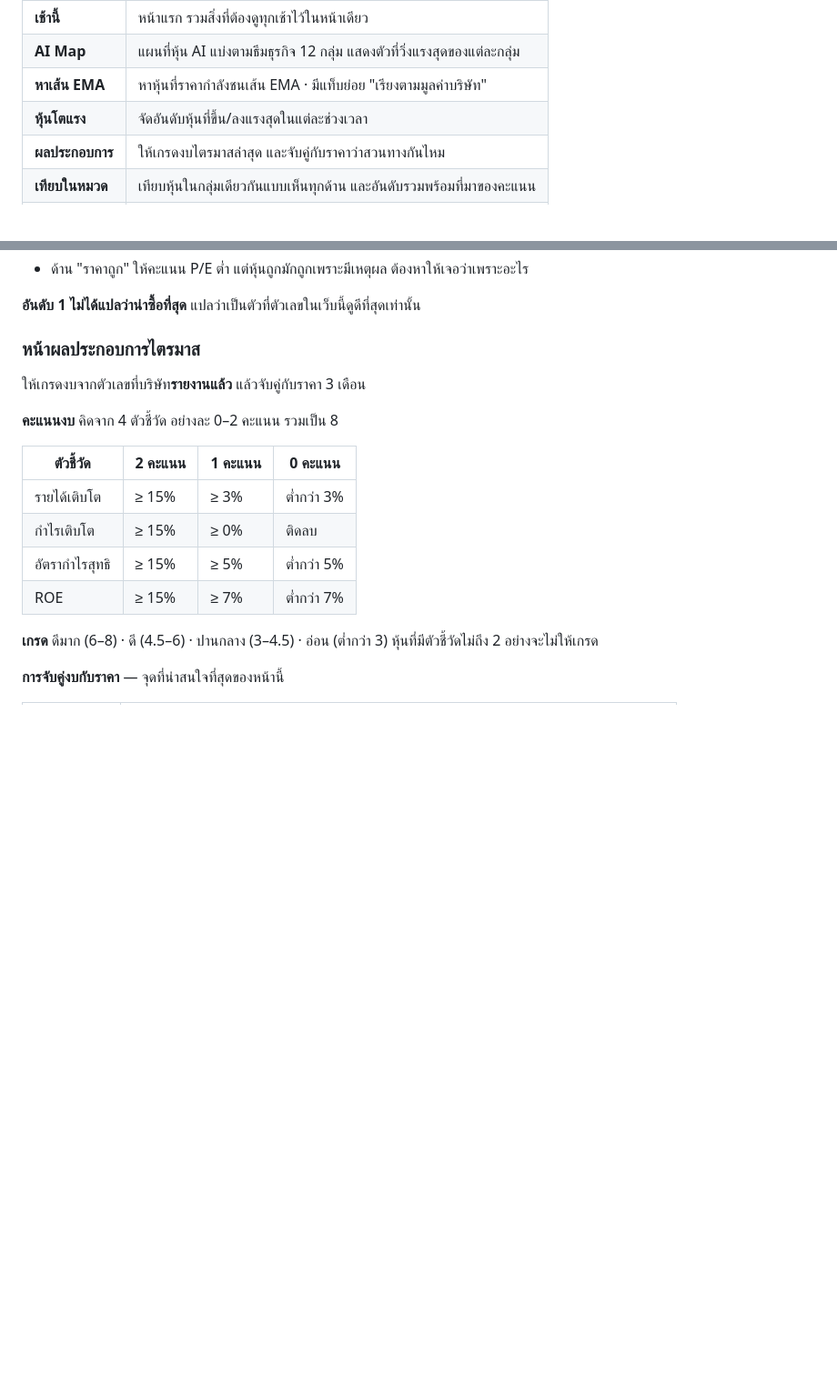
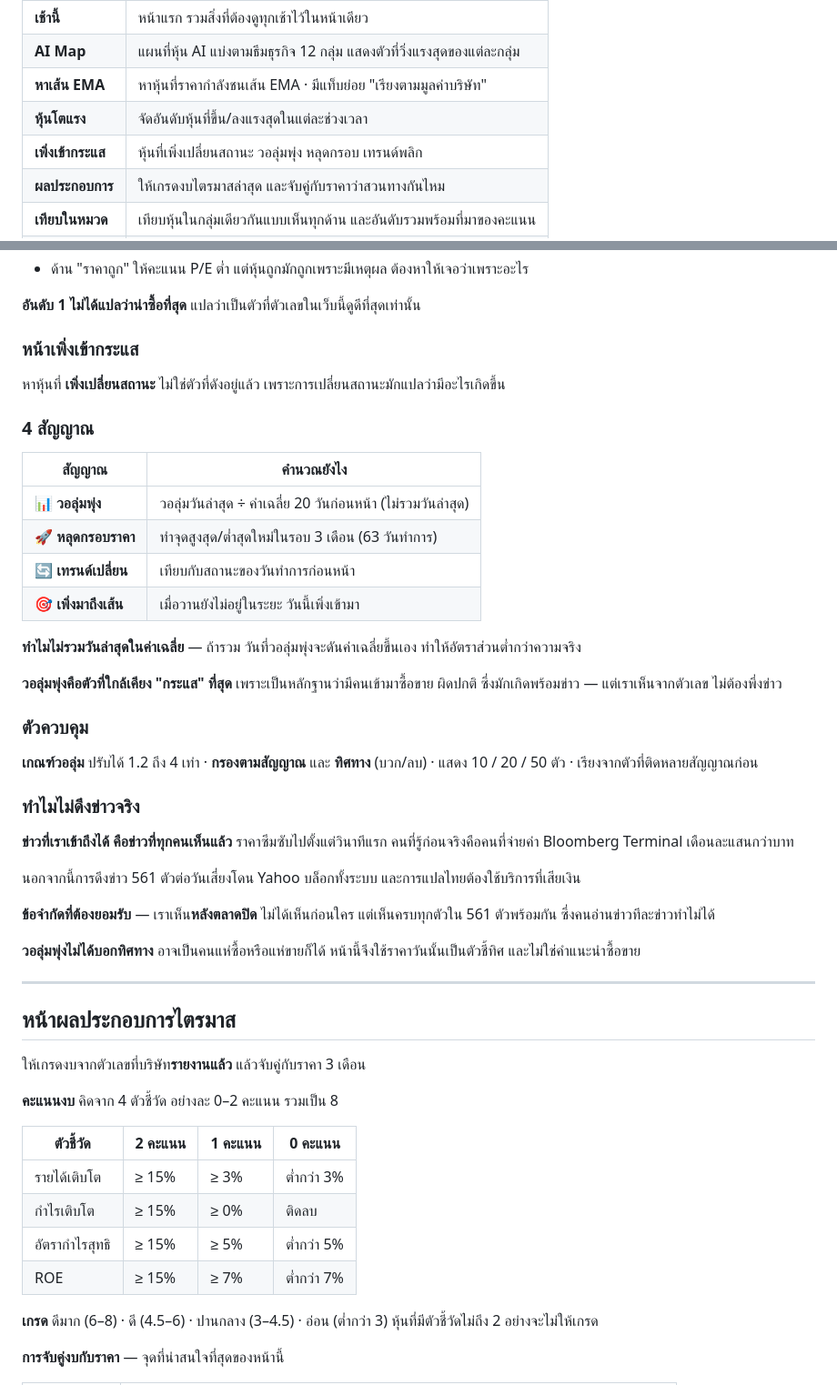
Before and after one commit to bigpk2002/-01, a Markdown page: README.md, 2 parts joined by grey strips. Shown at 91% size. Drawn GitHub-style; blank space fills up the shorter version.

```diff
--- a/README.md
+++ b/README.md
@@ -9,6 +9,7 @@
 | **AI Map** | แผนที่หุ้น AI แบ่งตามธีมธุรกิจ 12 กลุ่ม แสดงตัวที่วิ่งแรงสุดของแต่ละกลุ่ม |
 | **หาเส้น EMA** | หาหุ้นที่ราคากำลังชนเส้น EMA · มีแท็บย่อย "เรียงตามมูลค่าบริษัท" |
 | **หุ้นโตแรง** | จัดอันดับหุ้นที่ขึ้น/ลงแรงสุดในแต่ละช่วงเวลา |
+| **เพิ่งเข้ากระแส** | หุ้นที่เพิ่งเปลี่ยนสถานะ วอลุ่มพุ่ง หลุดกรอบ เทรนด์พลิก |
 | **ผลประกอบการ** | ให้เกรดงบไตรมาสล่าสุด และจับคู่กับราคาว่าสวนทางกันไหม |
 | **เทียบในหมวด** | เทียบหุ้นในกลุ่มเดียวกันแบบเห็นทุกด้าน และอันดับรวมพร้อมที่มาของคะแนน |
 | **ที่ติดดาว** | รายการหุ้นที่มาร์คไว้ พร้อมเหตุผลและราคา ณ วันที่มาร์ค |
@@ -172,7 +173,47 @@ https://<ชื่อผู้ใช้>.github.io/ai-map/
 
 **อันดับ 1 ไม่ได้แปลว่าน่าซื้อที่สุด** แปลว่าเป็นตัวที่ตัวเลขในเว็บนี้ดูดีที่สุดเท่านั้น
 
-### หน้าผลประกอบการไตรมาส
+### หน้าเพิ่งเข้ากระแส
+
+หาหุ้นที่ **เพิ่งเปลี่ยนสถานะ** ไม่ใช่ตัวที่ดังอยู่แล้ว เพราะการเปลี่ยนสถานะมักแปลว่ามีอะไรเกิดขึ้น
+
+### 4 สัญญาณ
+
+| สัญญาณ | คำนวณยังไง |
+|---|---|
+| 📊 **วอลุ่มพุ่ง** | วอลุ่มวันล่าสุด ÷ ค่าเฉลี่ย 20 วันก่อนหน้า (ไม่รวมวันล่าสุด) |
+| 🚀 **หลุดกรอบราคา** | ทำจุดสูงสุด/ต่ำสุดใหม่ในรอบ 3 เดือน (63 วันทำการ) |
+| 🔄 **เทรนด์เปลี่ยน** | เทียบกับสถานะของวันทำการก่อนหน้า |
+| 🎯 **เพิ่งมาถึงเส้น** | เมื่อวานยังไม่อยู่ในระยะ วันนี้เพิ่งเข้ามา |
+
+**ทำไมไม่รวมวันล่าสุดในค่าเฉลี่ย** — ถ้ารวม วันที่วอลุ่มพุ่งจะดันค่าเฉลี่ยขึ้นเอง
+ทำให้อัตราส่วนต่ำกว่าความจริง
+
+**วอลุ่มพุ่งคือตัวที่ใกล้เคียง "กระแส" ที่สุด** เพราะเป็นหลักฐานว่ามีคนเข้ามาซื้อขาย
+ผิดปกติ ซึ่งมักเกิดพร้อมข่าว — แต่เราเห็นจากตัวเลข ไม่ต้องพึ่งข่าว
+
+### ตัวควบคุม
+
+**เกณฑ์วอลุ่ม** ปรับได้ 1.2 ถึง 4 เท่า · **กรองตามสัญญาณ** และ **ทิศทาง** (บวก/ลบ)
+· แสดง 10 / 20 / 50 ตัว · เรียงจากตัวที่ติดหลายสัญญาณก่อน
+
+### ทำไมไม่ดึงข่าวจริง
+
+**ข่าวที่เราเข้าถึงได้ คือข่าวที่ทุกคนเห็นแล้ว** ราคาซึมซับไปตั้งแต่วินาทีแรก
+คนที่รู้ก่อนจริงคือคนที่จ่ายค่า Bloomberg Terminal เดือนละแสนกว่าบาท
+
+นอกจากนี้การดึงข่าว 561 ตัวต่อวันเสี่ยงโดน Yahoo บล็อกทั้งระบบ
+และการแปลไทยต้องใช้บริการที่เสียเงิน
+
+**ข้อจำกัดที่ต้องยอมรับ** — เราเห็น**หลังตลาดปิด** ไม่ได้เห็นก่อนใคร
+แต่เห็นครบทุกตัวใน 561 ตัวพร้อมกัน ซึ่งคนอ่านข่าวทีละข่าวทำไม่ได้
+
+**วอลุ่มพุ่งไม่ได้บอกทิศทาง** อาจเป็นคนแห่ซื้อหรือแห่ขายก็ได้
+หน้านี้จึงใช้ราคาวันนั้นเป็นตัวชี้ทิศ และไม่ใช่คำแนะนำซื้อขาย
+
+---
+
+## หน้าผลประกอบการไตรมาส
 
 ให้เกรดงบจากตัวเลขที่บริษัท**รายงานแล้ว** แล้วจับคู่กับราคา 3 เดือน
 
```
